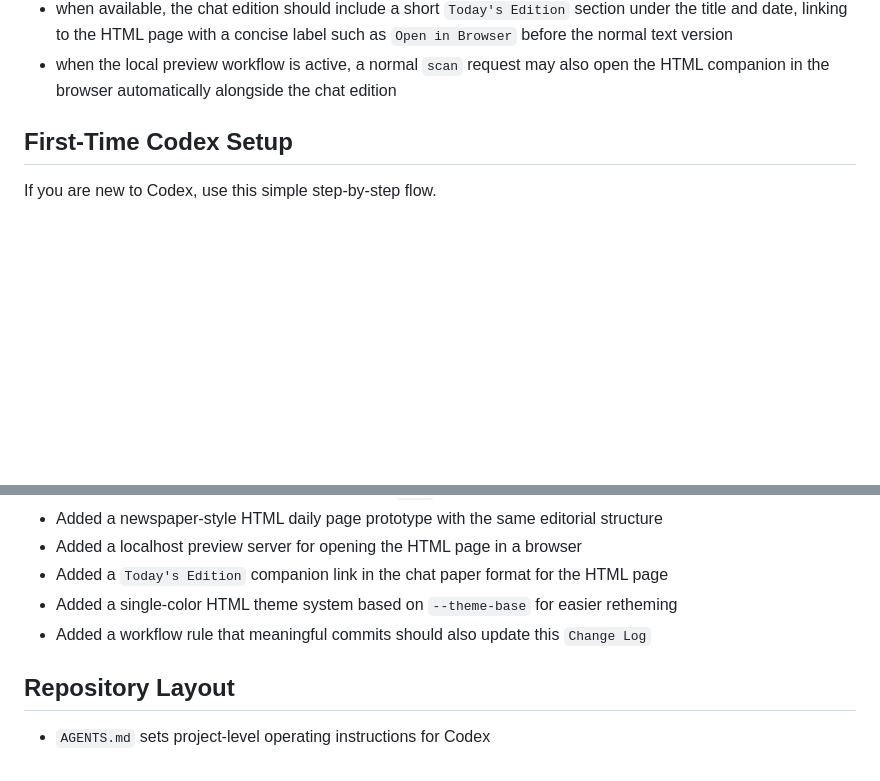
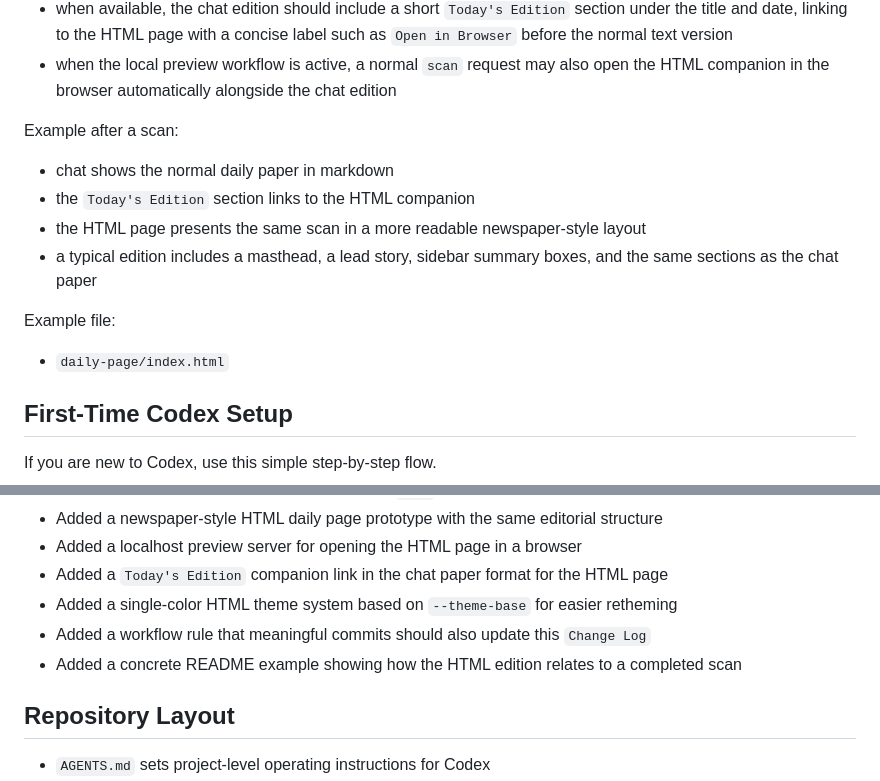
Before and after one commit to meg768/market-scanner-daily, a Markdown page: README.md, 2 parts joined by grey strips. Drawn GitHub-style; blank space fills up the shorter version.

Commit message:
Add README HTML example

```diff
--- a/README.md
+++ b/README.md
@@ -88,6 +88,17 @@ Current intent:
 - the structure stays aligned with the main daily scan format
 - when available, the chat edition should include a short `Today's Edition` section under the title and date, linking to the HTML page with a concise label such as `Open in Browser` before the normal text version
 - when the local preview workflow is active, a normal `scan` request may also open the HTML companion in the browser automatically alongside the chat edition
+
+Example after a scan:
+
+- chat shows the normal daily paper in markdown
+- the `Today's Edition` section links to the HTML companion
+- the HTML page presents the same scan in a more readable newspaper-style layout
+- a typical edition includes a masthead, a lead story, sidebar summary boxes, and the same sections as the chat paper
+
+Example file:
+
+- `daily-page/index.html`
 
 ## First-Time Codex Setup
 
@@ -214,6 +225,7 @@ Those changes should be preserved in the project memory so future scans follow t
 - Added a `Today's Edition` companion link in the chat paper format for the HTML page
 - Added a single-color HTML theme system based on `--theme-base` for easier retheming
 - Added a workflow rule that meaningful commits should also update this `Change Log`
+- Added a concrete README example showing how the HTML edition relates to a completed scan
 
 ## Repository Layout
 
```
